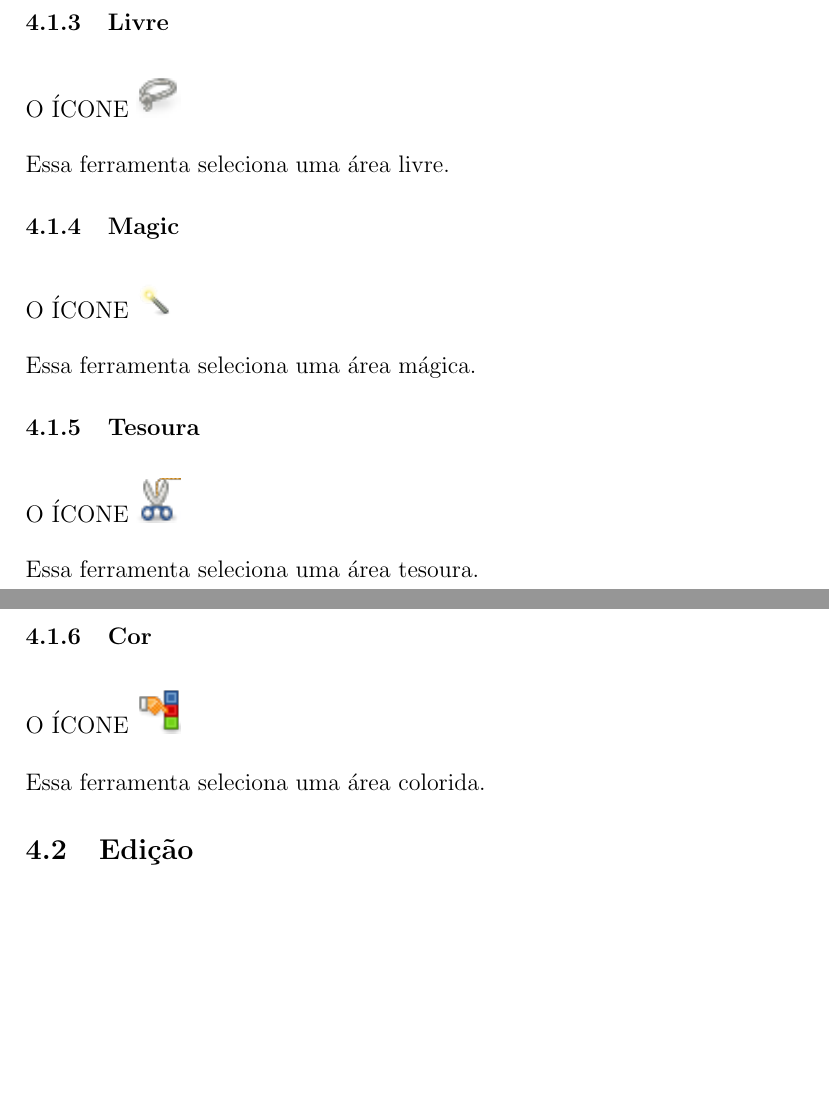
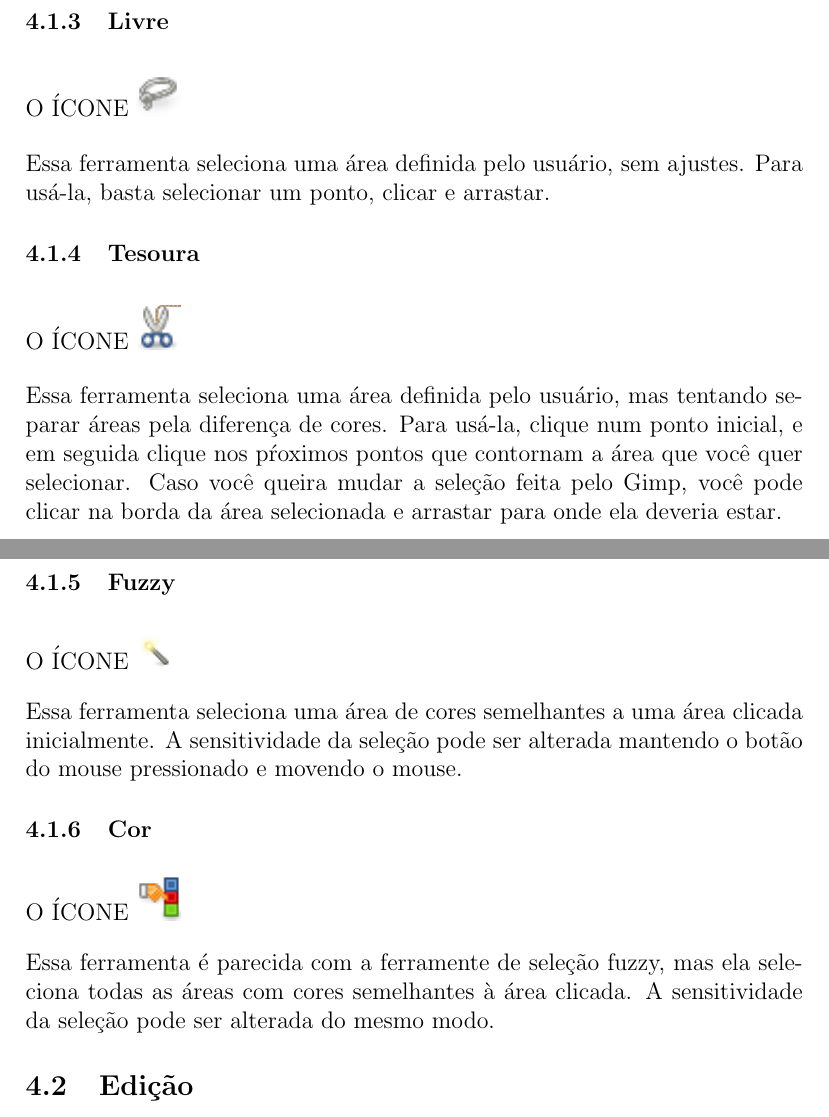
Before and after one commit to uspgamedev/Tutoriais, a LaTeX document (gimp/apostila-gimp.tex): two parts of pages 16 and 17 of 19 before the commit and two parts of pages 16 and 17 of 20 after it, joined at a grey line, cut so that both start at the same text, the shorter picture padded with empty space. Compiled offline with pdfLaTeX.

Commit message:
Actually explained some of the selection tools.

```diff
--- a/gimp/apostila-gimp.tex
+++ b/gimp/apostila-gimp.tex
@@ -506,15 +508,8 @@
         \includegraphics{gimp-icons/stock-tool-free-select-22.png}
         \label{fig:freeselect}
       \end{figure}
-      Essa ferramenta seleciona uma área livre.
-
-      \subsubsection{Magic}
-      \begin{figure}[H]
-        O ÍCONE
-        \includegraphics{gimp-icons/stock-tool-fuzzy-select-22.png}
-        \label{fig:magicselect}
-      \end{figure}
-      Essa ferramenta seleciona uma área mágica.
+      Essa ferramenta seleciona uma área definida pelo usuário, sem ajustes. Para usá-la, basta
+      selecionar um ponto, clicar e arrastar.
 
       \subsubsection{Tesoura}
       \begin{figure}[H]
@@ -522,7 +517,21 @@
         \includegraphics{gimp-icons/stock-tool-iscissors-22.png}
         \label{fig:scissorsselect}
       \end{figure}
-      Essa ferramenta seleciona uma área tesoura.
+      Essa ferramenta seleciona uma área definida pelo usuário, mas tentando separar áreas pela
+      diferença de cores. Para usá-la, clique num ponto inicial, e em seguida clique nos pŕoximos
+      pontos que contornam a área que você quer selecionar. Caso você queira mudar a seleção feita
+      pelo Gimp, você pode clicar na borda da área selecionada e arrastar para onde ela deveria
+      estar.
+
+      \subsubsection{Fuzzy}
+      \begin{figure}[H]
+        O ÍCONE
+        \includegraphics{gimp-icons/stock-tool-fuzzy-select-22.png}
+        \label{fig:magicselect}
+      \end{figure}
+      Essa ferramenta seleciona uma área de cores semelhantes a uma área clicada inicialmente.
+      A sensitividade da seleção pode ser alterada mantendo o botão do mouse pressionado e movendo
+      o mouse.
 
       \subsubsection{Cor}
       \begin{figure}[H]
@@ -530,7 +539,11 @@
         \includegraphics{gimp-icons/stock-tool-by-color-select-22.png}
         \label{fig:colorselect}
       \end{figure}
-      Essa ferramenta seleciona uma área colorida.
+      Essa ferramenta é parecida com a ferramente de seleção fuzzy, mas ela seleciona todas as áreas
+      com cores semelhantes à área clicada. A sensitividade da seleção pode ser alterada do mesmo
+      modo.
+
+
 
 
   \subsection{Edição}
```
Also changed, not shown: gimp/apostila-gimp.tex (6 more changed lines).
